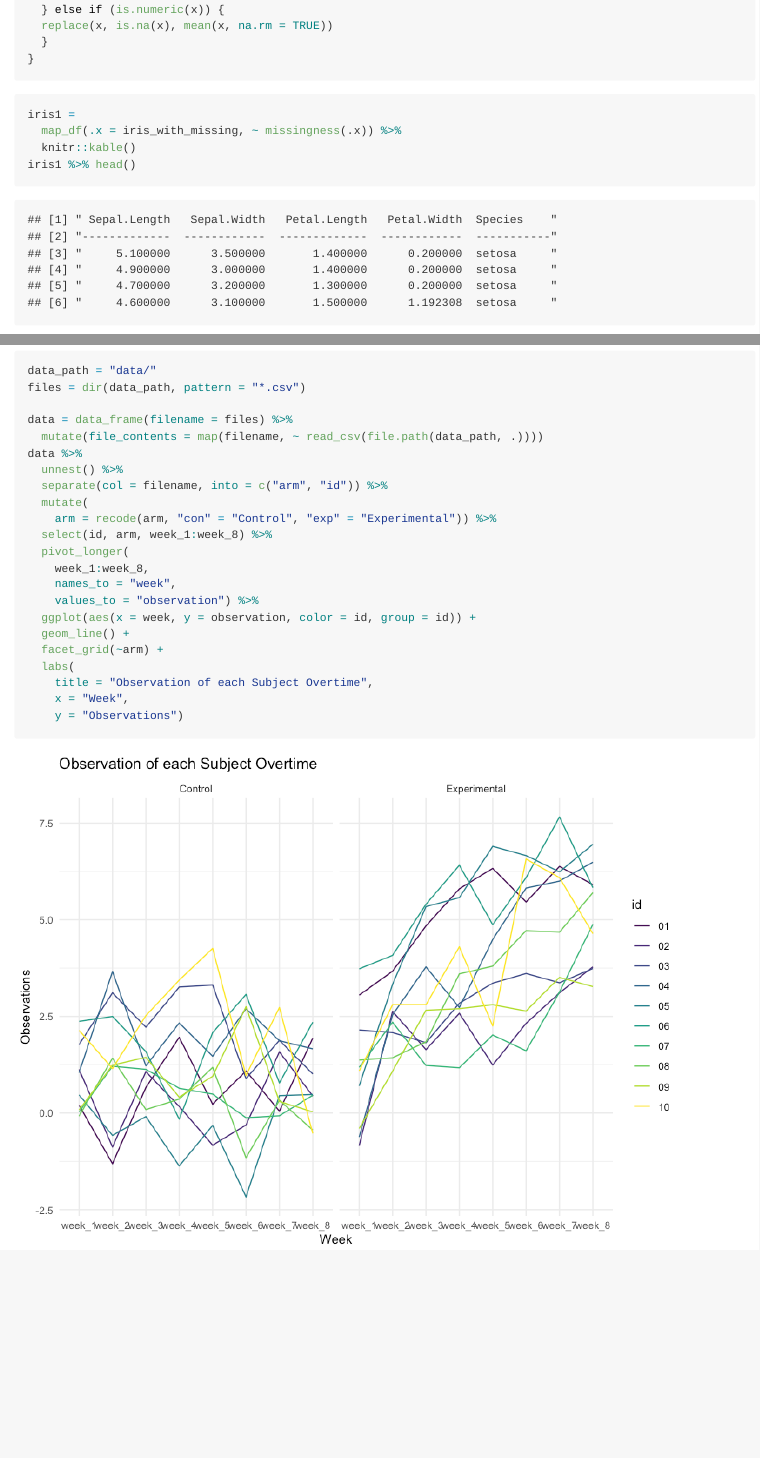
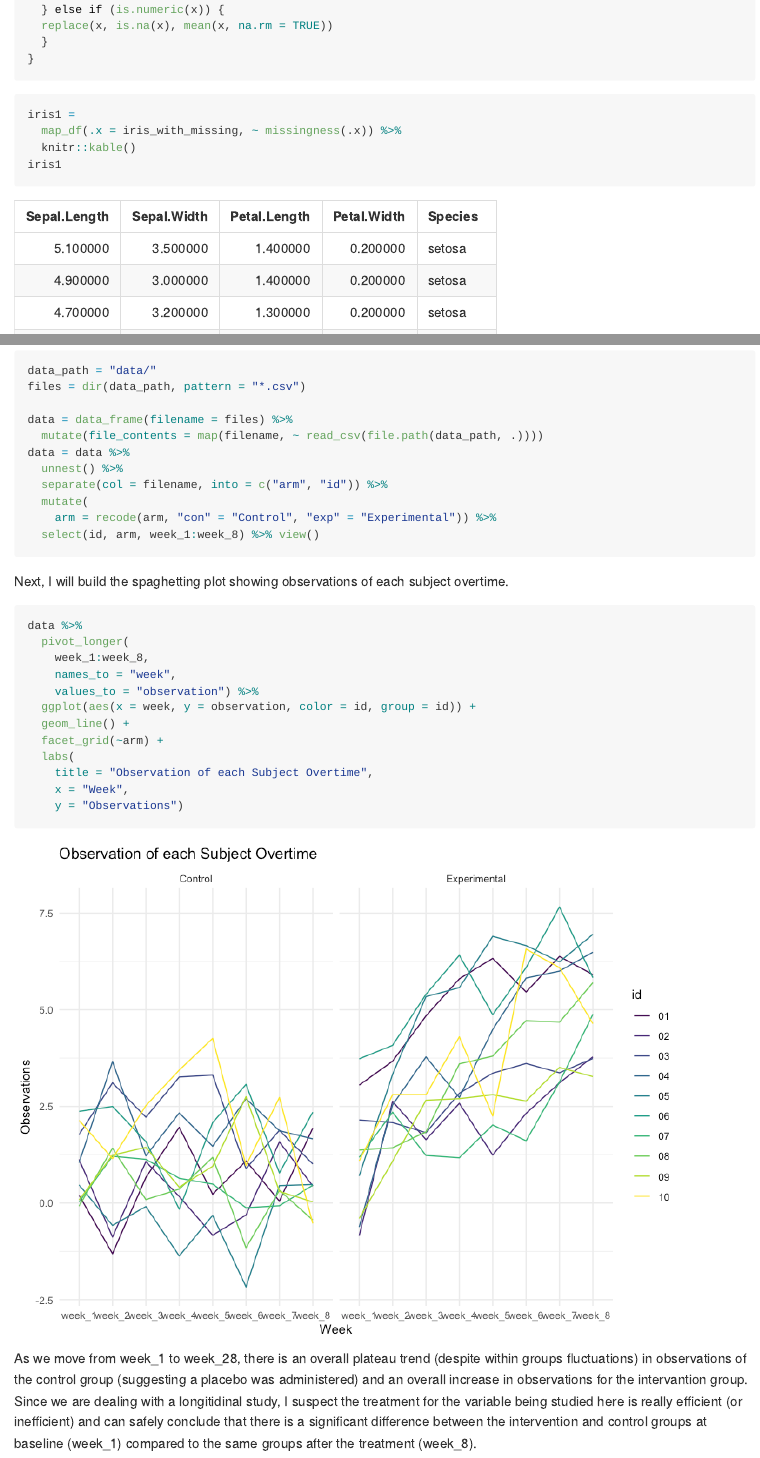
Before and after one commit to mugenzi93/p8105_hw5_cm3928, an R Markdown document (p8105_hw5_cm3928.Rmd): the page in a window 1100 px wide, from 640 px down, and a second part further down, joined at a grey line. The pictures show the output file p8105_hw5_cm3928.md that the author committed with the source, drawn offline in the style of GitHub.

Commit message:
added my public health perspective for the plot.

````diff
--- a/p8105_hw5_cm3928.Rmd
+++ b/p8105_hw5_cm3928.Rmd
@@ -59,7 +59,7 @@ missingness = function(x) {
 iris1 =
   map_df(.x = iris_with_missing, ~ missingness(.x)) %>%
   knitr::kable()
-iris1 %>% head()
+iris1
 ```
 
 
@@ -73,12 +73,18 @@ files = dir(data_path, pattern = "*.csv")
 
 data = data_frame(filename = files) %>%
   mutate(file_contents = map(filename, ~ read_csv(file.path(data_path, .))))
-data %>%
+data = data %>%
   unnest() %>%
   separate(col = filename, into = c("arm", "id")) %>%
   mutate(
     arm = recode(arm, "con" = "Control", "exp" = "Experimental")) %>%
-  select(id, arm, week_1:week_8) %>%
+  select(id, arm, week_1:week_8) %>% view()
+```
+
+Next, I will build the spaghetting plot showing observations of each subject overtime.
+
+```{r}
+data %>%
   pivot_longer(
     week_1:week_8,
     names_to = "week",
@@ -90,4 +96,7 @@ data %>%
     title = "Observation of each Subject Overtime",
     x = "Week",
     y = "Observations")
+
 ```
+
+As we move from week_1 to week_28, there is an overall plateau trend (despite within groups fluctuations) in observations of the control group (suggesting a placebo was administered) and an overall increase in observations for the intervantion group. Since we are dealing with a longitidinal study, I suspect the treatment for the variable being studied here is really efficient (or inefficient) and can safely conclude that there is a significant difference between the intervention and control groups at baseline (week_1) compared to the same groups after the treatment (week_8).
````
Also changed, not shown: p8105_hw5_cm3928.md, p8105_hw5_cm3928_files/figure-gfm/unnamed-chunk-5-1.png (added).
